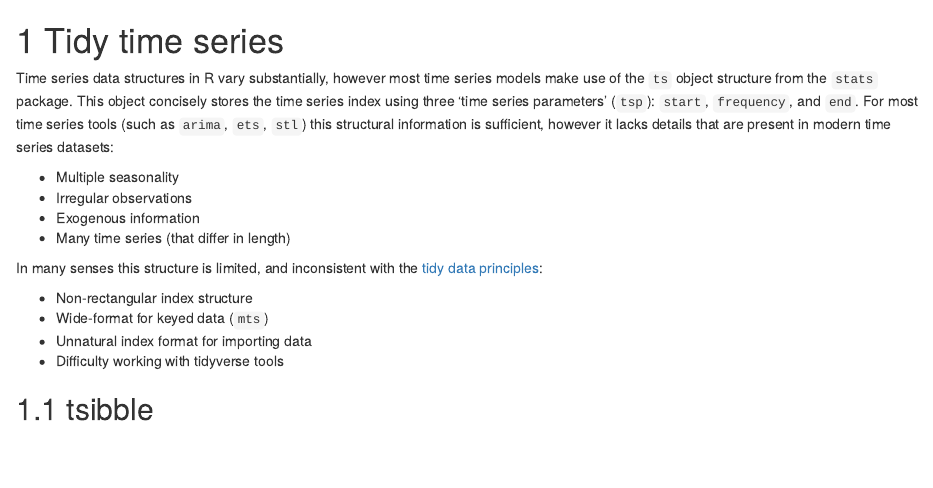
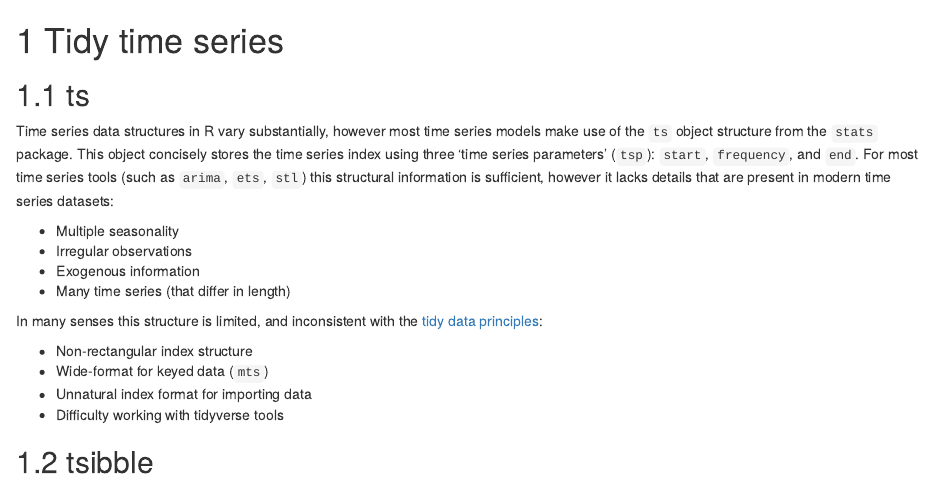
Before and after one commit to tidyverts/tidy-forecasting-principles, an R Markdown document (00-tsibble.Rmd): the page in a window 1100 px wide, from its top. Rendered offline with R 4.5, knitr and Pandoc, with nearby package versions; drawn as R Markdown's standard HTML page in place of the format the file asks for.

Commit message:
Added ts subheader

```diff
--- a/00-tsibble.Rmd
+++ b/00-tsibble.Rmd
@@ -1,4 +1,6 @@
 # Tidy time series {#tsibble}
+
+## ts
 
 Time series data structures in R vary substantially, however most time series models make use of the `ts` object structure from the `stats` package. This object concisely stores the time series index using three 'time series parameters' (`tsp`): `start`, `frequency`, and `end`. For most time series tools (such as `arima`, `ets`, `stl`) this structural information is sufficient, however it lacks details that are present in modern time series datasets:
 
```
Also changed, not shown: docs/search_index.json, 9 other files.
